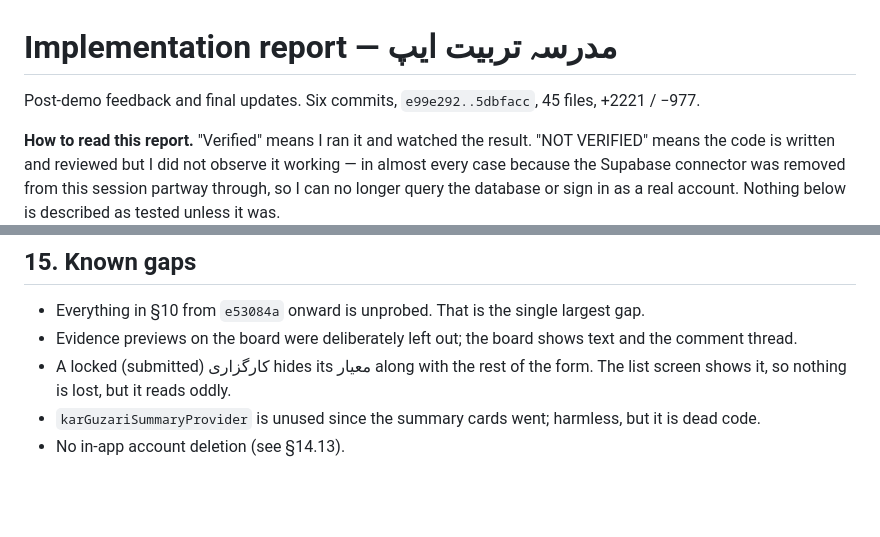
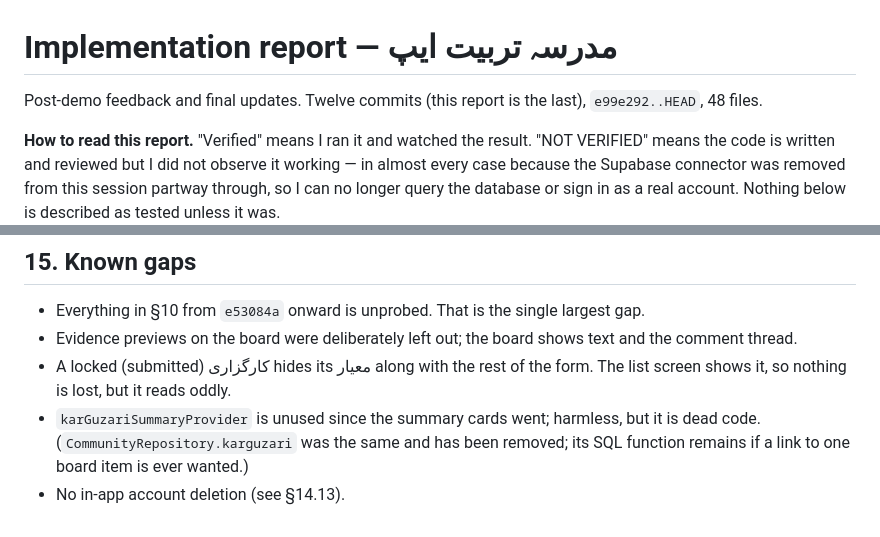
Before and after one commit to madrassabalaghah-arch/-, a Markdown page: IMPLEMENTATION_REPORT.md, 2 parts joined by grey strips. Rendered like a GitHub page; blank space fills up the shorter version.

```diff
--- a/IMPLEMENTATION_REPORT.md
+++ b/IMPLEMENTATION_REPORT.md
@@ -1,7 +1,7 @@
 # Implementation report — مدرسہ تربیت ایپ
 
-Post-demo feedback and final updates. Six commits, `e99e292..5dbfacc`,
-45 files, +2221 / −977.
+Post-demo feedback and final updates. Twelve commits (this report is the
+last), `e99e292..HEAD`, 48 files.
 
 **How to read this report.** "Verified" means I ran it and watched the result.
 "NOT VERIFIED" means the code is written and reviewed but I did not observe it
@@ -394,5 +420,7 @@ Nothing here has been published, as instructed. This is the list.
 - A locked (submitted) کارگزاری hides its معیار along with the rest of the
   form. The list screen shows it, so nothing is lost, but it reads oddly.
 - `karGuzariSummaryProvider` is unused since the summary cards went; harmless,
-  but it is dead code.
+  but it is dead code. (`CommunityRepository.karguzari` was the same and has
+  been removed; its SQL function remains if a link to one board item is ever
+  wanted.)
 - No in-app account deletion (see §14.13).
```
Also changed, not shown: other parts of IMPLEMENTATION_REPORT.md (+31 -5 lines).
